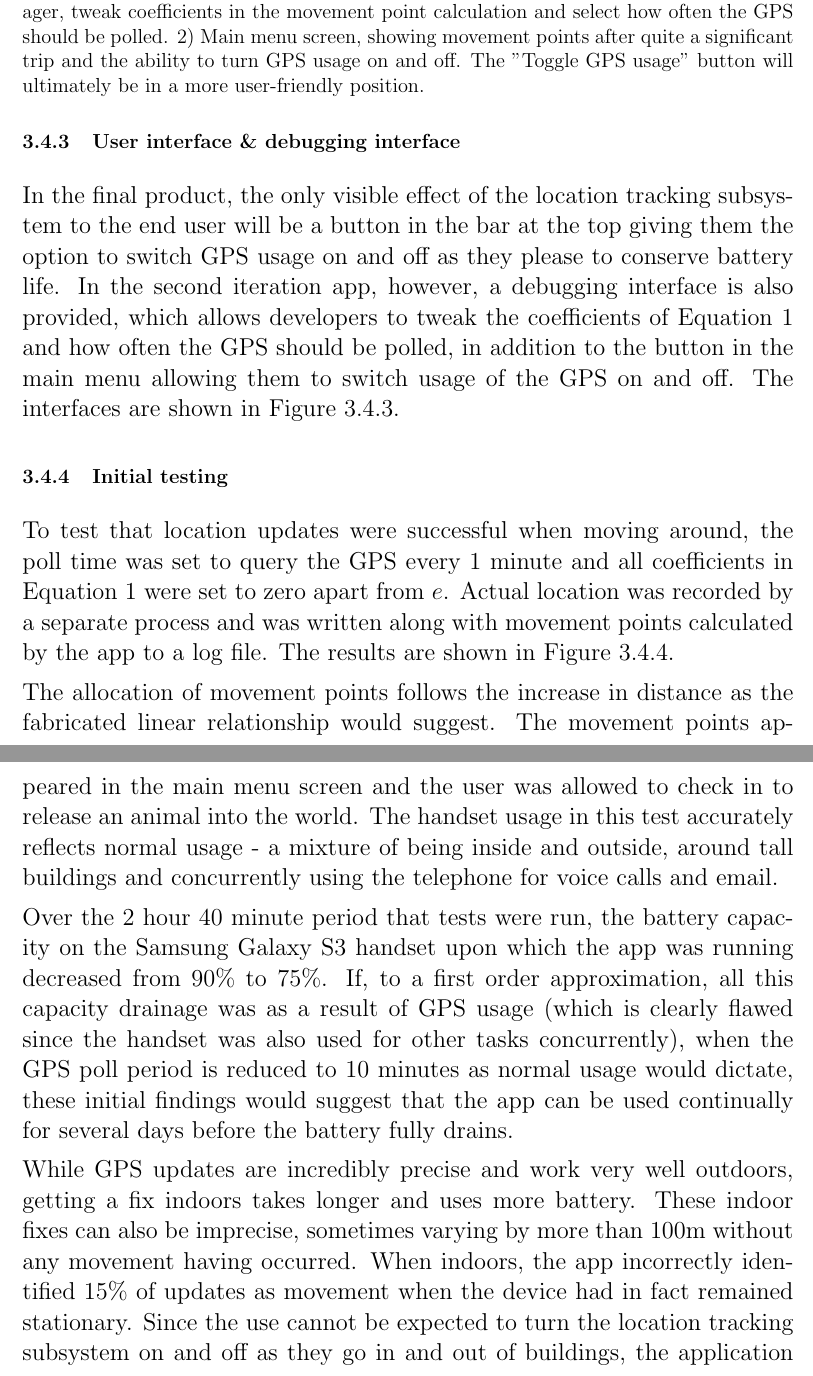
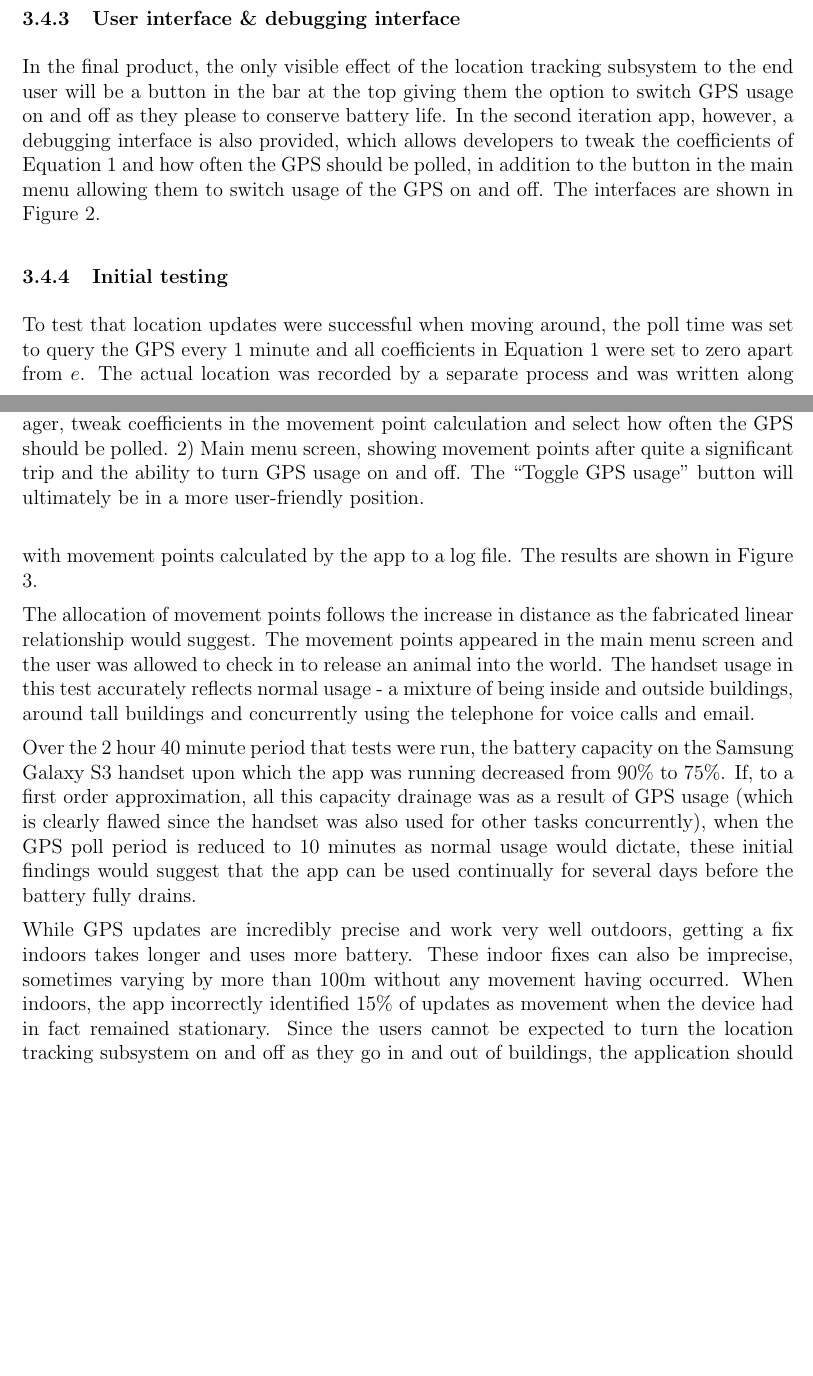
Before and after one commit to CiaranDeasy/race_the_wilds, a LaTeX document (Progress Report/progress.tex): two parts of pages 14 and 15 of 16 before the commit and two parts of pages 13 and 14 of 15 after it, joined at a grey line, cut so that both start at the same text, the shorter picture padded with empty space. Compiled offline with pdfLaTeX.

Commit message:
Finished Matthew\'s section of progress report.

```diff
--- a/Progress Report/progress.tex
+++ b/Progress Report/progress.tex
@@ -428,18 +428,18 @@ Executed whenever the service is first started. If the GPS option in the app is
 Executed whenever the service is killed. Before allowing the service to die, movement points are calculated according the Equation \ref{eq:mpoints} and, if they are significant, are written to memory so that they can be retrieved by the \verb=Engine=.
 
 \subsubsection{User interface \& debugging interface}
-In the final product, the only visible effect of the location tracking subsystem to the end user will be a button in the bar at the top giving them the option to switch GPS usage on and off as they please to conserve battery life. In the second iteration app, however, a debugging interface is also provided, which allows developers to tweak the coefficients of Equation \ref{eq:mpoints} and how often the GPS should be polled, in addition to the button in the main menu allowing them to switch usage of the GPS on and off. The interfaces are shown in Figure \ref{fig:gpsinterface}.
+In the final product, the only visible effect of the location tracking subsystem to the end user will be a button in the bar at the top giving them the option to switch GPS usage on and off as they please to conserve battery life. In the second iteration app, however, a debugging interface is also provided, which allows developers to tweak the coefficients of Equation \ref{eq:mpoints} and how often the GPS should be polled, in addition to the button in the main menu allowing them to switch usage of the GPS on and off. The interfaces are shown in Figure 2.
 
 \begin{figure}
 \label{fig:gpsinterface}
 \begin{center}
 \includegraphics[scale=0.5]{phones.jpg}
 \end{center}
-\caption{(left to right). 1) GPS debug screen allowing developers to start the AlarmManager, tweak coefficients in the movement point calculation and select how often the GPS should be polled. 2) Main menu screen, showing movement points after quite a significant trip and the ability to turn GPS usage on and off. The "Toggle GPS usage" button will ultimately be in a more user-friendly position.}
+\caption{(left to right). 1) GPS debug screen allowing developers to start the AlarmManager, tweak coefficients in the movement point calculation and select how often the GPS should be polled. 2) Main menu screen, showing movement points after quite a significant trip and the ability to turn GPS usage on and off. The ``Toggle GPS usage" button will ultimately be in a more user-friendly position.}
 \end{figure}
 
 \subsubsection{Initial testing}
-To test that location updates were successful when moving around, the poll time was set to query the GPS every $1$ minute and all coefficients in Equation \ref{eq:mpoints} were set to zero apart from $e$. Actual location was recorded by a separate process and was written along with movement points calculated by the app to a log file. The results are shown in Figure \ref{fig:gpstestresults}.
+To test that location updates were successful when moving around, the poll time was set to query the GPS every $1$ minute and all coefficients in Equation \ref{eq:mpoints} were set to zero apart from $e$. The actual location was recorded by a separate process and was written along with movement points calculated by the app to a log file. The results are shown in Figure 3.
 
 \begin{figure}
 \label{fig:gpstestresults}
@@ -449,11 +449,11 @@ To test that location updates were successful when moving around, the poll time
 \caption{Testing allocation of movement points as the user moves. Distance is measured in metres. It can be seen that the allocation of movement points using this simple linear relationship ($e$ is the only non-zero coefficient) successfully follows the trend in increasing distance}
 \end{figure}
 
-The allocation of movement points follows the increase in distance as the fabricated linear relationship would suggest. The movement points appeared in the main menu screen and the user was allowed to check in to release an animal into the world. The handset usage in this test accurately reflects normal usage - a mixture of being inside and outside, around tall buildings and concurrently using the telephone for voice calls and email.
+The allocation of movement points follows the increase in distance as the fabricated linear relationship would suggest. The movement points appeared in the main menu screen and the user was allowed to check in to release an animal into the world. The handset usage in this test accurately reflects normal usage - a mixture of being inside and outside buildings, around tall buildings and concurrently using the telephone for voice calls and email.
 
-Over the $2$ hour $40$ minute period that tests were run, the battery capacity on the Samsung Galaxy S3 handset upon which the app was running decreased from $90$\% to $75$\%. If, to a first order approximation, all this capacity drainage was as a result of GPS usage (which is clearly flawed since the handset was also used for other tasks concurrently), when the GPS poll period is reduced to $10$ minutes as normal usage would dictate, these initial findings would suggest that the app can be used continually for several days before the battery fully drains.
+Over the $2$ hour $40$ minute period that tests were run, the battery capacity on the Samsung Galaxy S$3$ handset upon which the app was running decreased from $90$\% to $75$\%. If, to a first order approximation, all this capacity drainage was as a result of GPS usage (which is clearly flawed since the handset was also used for other tasks concurrently), when the GPS poll period is reduced to $10$ minutes as normal usage would dictate, these initial findings would suggest that the app can be used continually for several days before the battery fully drains.
 
-While GPS updates are incredibly precise and work very well outdoors, getting a fix indoors takes longer and uses more battery. These indoor fixes can also be imprecise, sometimes varying by more than $100$m without any movement having occurred. When indoors, the app incorrectly identified $15$\% of updates as movement when the device had in fact remained stationary. Since the use cannot be expected to turn the location tracking subsystem on and off as they go in and out of buildings, the application should function correctly all the time. A possible solution to the problem is therefore presented in the next section.
+While GPS updates are incredibly precise and work very well outdoors, getting a fix indoors takes longer and uses more battery. These indoor fixes can also be imprecise, sometimes varying by more than $100$m without any movement having occurred. When indoors, the app incorrectly identified $15$\% of updates as movement when the device had in fact remained stationary. Since the users cannot be expected to turn the location tracking subsystem on and off as they go in and out of buildings, the application should function correctly all the time. A possible solution to the problem is therefore presented in the next section.
 
 \subsubsection{Further work}
 Since a user's method of motion tends to stay constant for more than around $20$ minutes (they may be sitting at their desk, riding a bicycle or going for a walk), a sensible way of evading the problem outlined in the previous section regarding occasional spurious GPS readings whilst indoors would be to convolve the vector of distances moved with a vector such as
```
Also changed, not shown: Progress Report/m1.eps, Progress Report/m2.eps, Progress Report/m3.eps, Progress Report/mpoints.eps, Progress Report/progress.tex (10 more changed lines).
